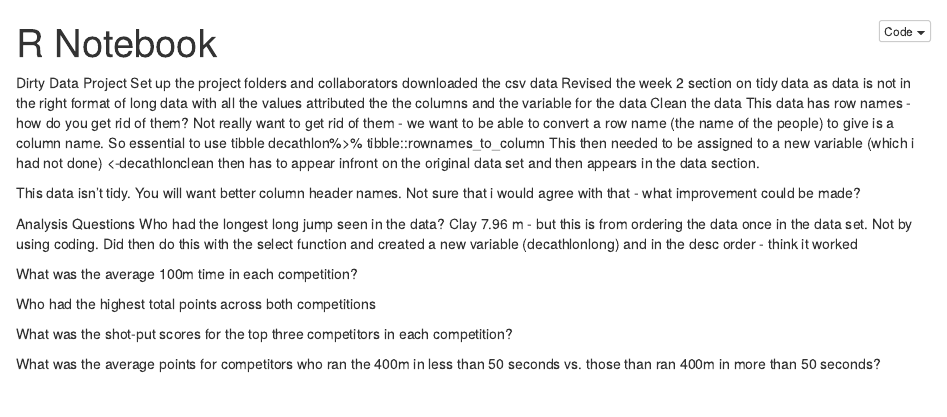
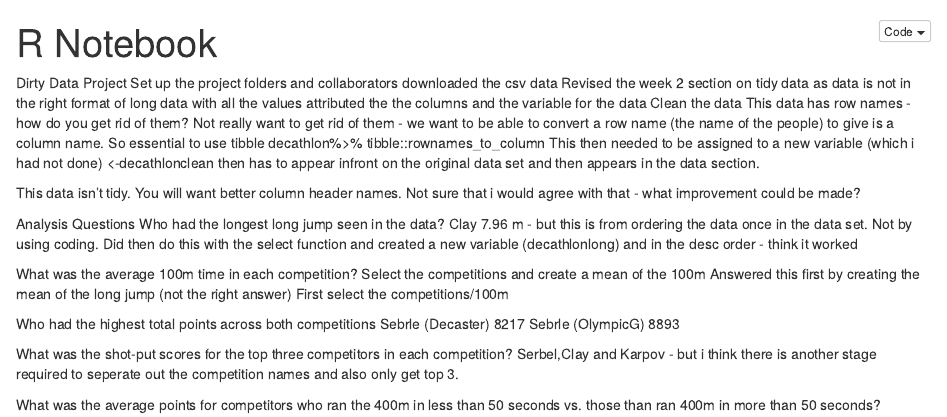
Before and after one commit to JaneHoggData/dirty_data_codeclanproject_jane_hogg, an R Markdown document (Week 4 Project Dirty Data/task_2_documentation notes.Rmd): the page in a window 1100 px wide, from its top. The pictures show the output file Week 4 Project Dirty Data/task_2_documentation notes.nb.html that the author committed with the source, opened offline.

Commit message:
Dirty Date
Afternoon session but still not done the mean section properly

```diff
--- a/Week 4 Project Dirty Data/task_2_documentation notes.Rmd
+++ b/Week 4 Project Dirty Data/task_2_documentation notes.Rmd
@@ -27,9 +27,18 @@ Who had the longest long jump seen in the data? Clay 7.96 m - but this is from o
 Did then do this with the select function and created a new variable (decathlonlong) and in the desc order - think it worked
 
 What was the average 100m time in each competition?
+Select the competitions and create a mean of the 100m
+Answered this first by creating the mean of the long jump (not the right answer)
+First select the competitions/100m
+
+
 
 Who had the highest total points across both competitions
+Sebrle (Decaster) 8217
+Sebrle (OlympicG) 8893
 
 What was the shot-put scores for the top three competitors in each competition?
+Serbel,Clay and Karpov - but i think there is another stage required to seperate out the competition names and also only get top 3.
+
 
 What was the average points for competitors who ran the 400m in less than 50 seconds vs. those than ran 400m in more than 50 seconds?
```
Also changed, not shown: Week 4 Project Dirty Data/task_2_documentation notes.nb.html.
